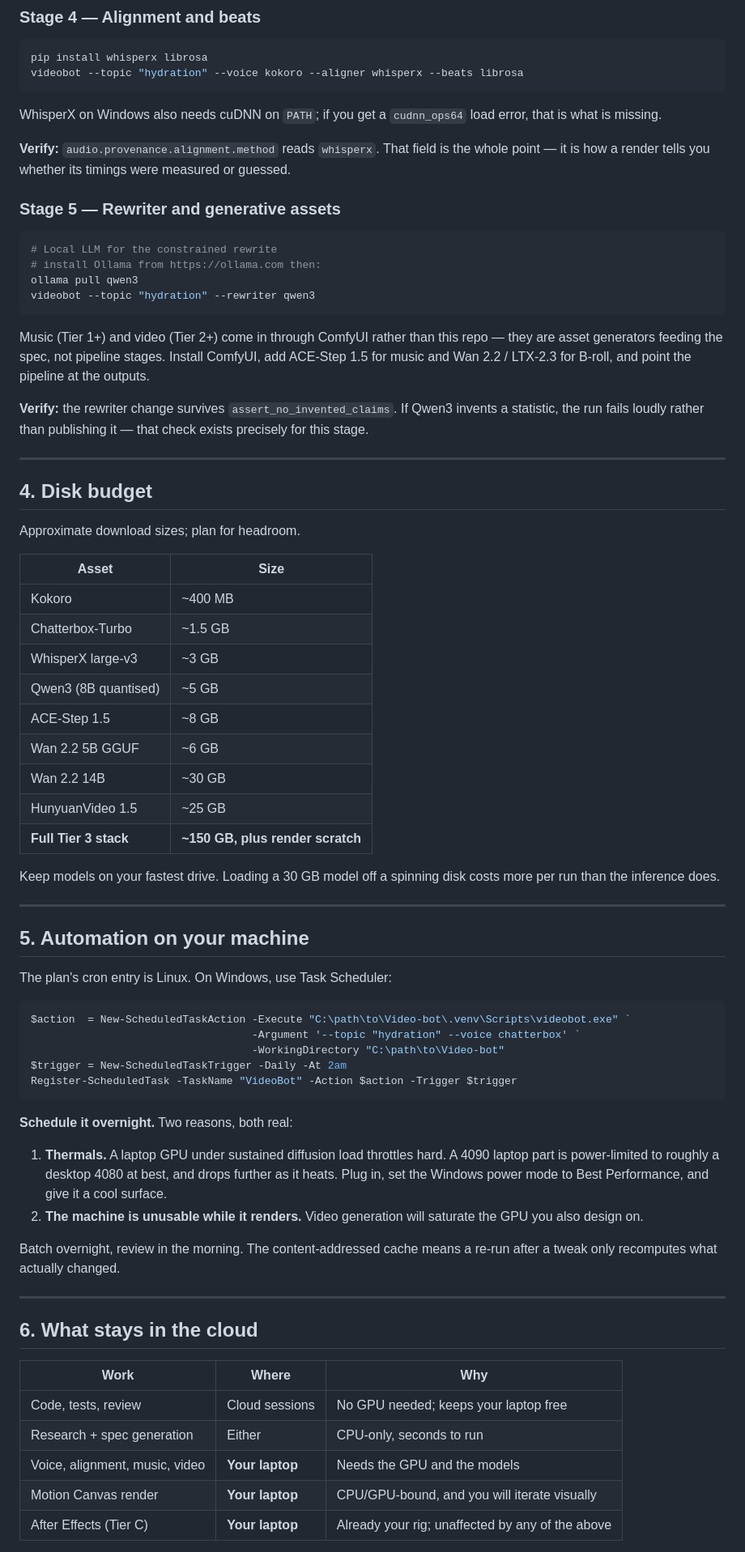
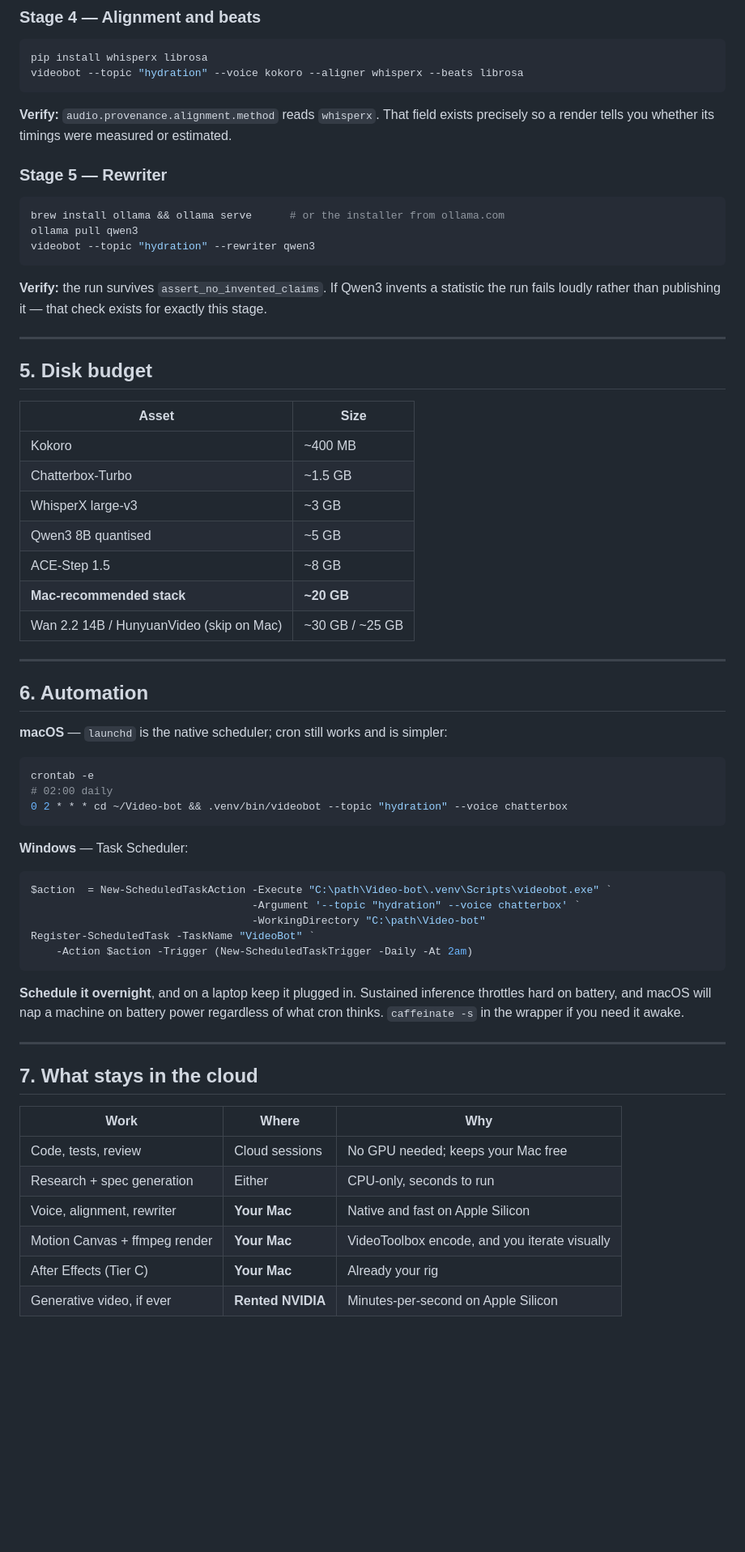
Before and after one commit to vedv0987-cloud/Video-bot, a Markdown page: docs/LOCAL-SETUP.md, the part around one of its changes. Shown at 81% size. GitHub-like rendering; blank space fills up the shorter version.

````diff
--- a/docs/LOCAL-SETUP.md
+++ b/docs/LOCAL-SETUP.md
@@ -150,84 +178,70 @@ pip install whisperx librosa
 videobot --topic "hydration" --voice kokoro --aligner whisperx --beats librosa
 ```
 
-WhisperX on Windows also needs cuDNN on `PATH`; if you get a `cudnn_ops64` load error,
-that is what is missing.
+**Verify:** `audio.provenance.alignment.method` reads `whisperx`. That field exists
+precisely so a render tells you whether its timings were measured or estimated.
 
-**Verify:** `audio.provenance.alignment.method` reads `whisperx`. That field is the
-whole point — it is how a render tells you whether its timings were measured or guessed.
-
-### Stage 5 — Rewriter and generative assets
+### Stage 5 — Rewriter
 
 ```bash
-# Local LLM for the constrained rewrite
-# install Ollama from https://ollama.com then:
+brew install ollama && ollama serve      # or the installer from ollama.com
 ollama pull qwen3
 videobot --topic "hydration" --rewriter qwen3
 ```
 
-Music (Tier 1+) and video (Tier 2+) come in through ComfyUI rather than this repo — they
-are asset generators feeding the spec, not pipeline stages. Install ComfyUI, add ACE-Step
-1.5 for music and Wan 2.2 / LTX-2.3 for B-roll, and point the pipeline at the outputs.
-
-**Verify:** the rewriter change survives `assert_no_invented_claims`. If Qwen3 invents a
-statistic, the run fails loudly rather than publishing it — that check exists precisely
-for this stage.
+**Verify:** the run survives `assert_no_invented_claims`. If Qwen3 invents a statistic the
+run fails loudly rather than publishing it — that check exists for exactly this stage.
 
 ---
 
-## 4. Disk budget
-
-Approximate download sizes; plan for headroom.
+## 5. Disk budget
 
 | Asset | Size |
 | --- | --- |
 | Kokoro | ~400 MB |
 | Chatterbox-Turbo | ~1.5 GB |
 | WhisperX large-v3 | ~3 GB |
-| Qwen3 (8B quantised) | ~5 GB |
+| Qwen3 8B quantised | ~5 GB |
 | ACE-Step 1.5 | ~8 GB |
-| Wan 2.2 5B GGUF | ~6 GB |
-| Wan 2.2 14B | ~30 GB |
-| HunyuanVideo 1.5 | ~25 GB |
-| **Full Tier 3 stack** | **~150 GB, plus render scratch** |
-
-Keep models on your fastest drive. Loading a 30 GB model off a spinning disk costs more
-per run than the inference does.
+| **Mac-recommended stack** | **~20 GB** |
+| Wan 2.2 14B / HunyuanVideo (skip on Mac) | ~30 GB / ~25 GB |
 
 ---
 
-## 5. Automation on your machine
+## 6. Automation
 
-The plan's cron entry is Linux. On Windows, use Task Scheduler:
+**macOS** — `launchd` is the native scheduler; cron still works and is simpler:
+
+```bash
+crontab -e
+# 02:00 daily
+0 2 * * * cd ~/Video-bot && .venv/bin/videobot --topic "hydration" --voice chatterbox
+```
+
+**Windows** — Task Scheduler:
 
 ```powershell
-$action  = New-ScheduledTaskAction -Execute "C:\path\to\Video-bot\.venv\Scripts\videobot.exe" `
+$action  = New-ScheduledTaskAction -Execute "C:\path\Video-bot\.venv\Scripts\videobot.exe" `
                                    -Argument '--topic "hydration" --voice chatterbox' `
-                                   -WorkingDirectory "C:\path\to\Video-bot"
-$trigger = New-ScheduledTaskTrigger -Daily -At 2am
-Register-ScheduledTask -TaskName "VideoBot" -Action $action -Trigger $trigger
+                                   -WorkingDirectory "C:\path\Video-bot"
+Register-ScheduledTask -TaskName "VideoBot" `
+    -Action $action -Trigger (New-ScheduledTaskTrigger -Daily -At 2am)
 ```
 
-**Schedule it overnight.** Two reasons, both real:
-
-1. **Thermals.** A laptop GPU under sustained diffusion load throttles hard. A 4090 laptop
-   part is power-limited to roughly a desktop 4080 at best, and drops further as it heats.
-   Plug in, set the Windows power mode to Best Performance, and give it a cool surface.
-2. **The machine is unusable while it renders.** Video generation will saturate the GPU
-   you also design on.
-
-Batch overnight, review in the morning. The content-addressed cache means a re-run after
-a tweak only recomputes what actually changed.
+**Schedule it overnight**, and on a laptop keep it plugged in. Sustained inference
+throttles hard on battery, and macOS will nap a machine on battery power regardless of
+what cron thinks. `caffeinate -s` in the wrapper if you need it awake.
 
 ---
 
-## 6. What stays in the cloud
+## 7. What stays in the cloud
 
 | Work | Where | Why |
 | --- | --- | --- |
-| Code, tests, review | Cloud sessions | No GPU needed; keeps your laptop free |
+| Code, tests, review | Cloud sessions | No GPU needed; keeps your Mac free |
 | Research + spec generation | Either | CPU-only, seconds to run |
-| Voice, alignment, music, video | **Your laptop** | Needs the GPU and the models |
-| Motion Canvas render | **Your laptop** | CPU/GPU-bound, and you will iterate visually |
-| After Effects (Tier C) | **Your laptop** | Already your rig; unaffected by any of the above |
+| Voice, alignment, rewriter | **Your Mac** | Native and fast on Apple Silicon |
+| Motion Canvas + ffmpeg render | **Your Mac** | VideoToolbox encode, and you iterate visually |
+| After Effects (Tier C) | **Your Mac** | Already your rig |
+| Generative video, if ever | **Rented NVIDIA** | Minutes-per-second on Apple Silicon |
 
````
Also changed, not shown: other parts of docs/LOCAL-SETUP.md (+119 -92 lines).
